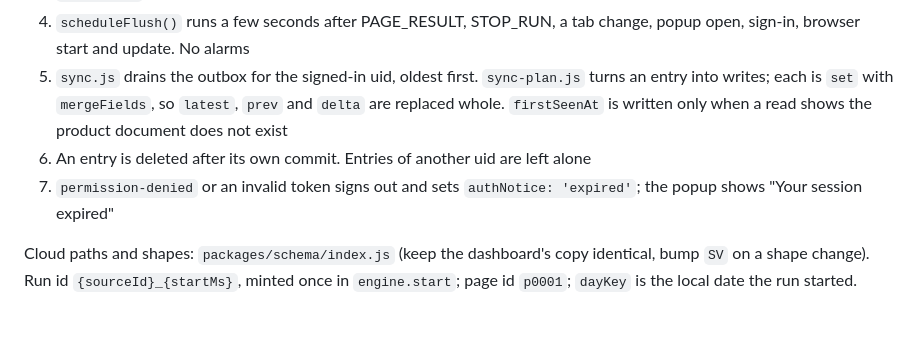
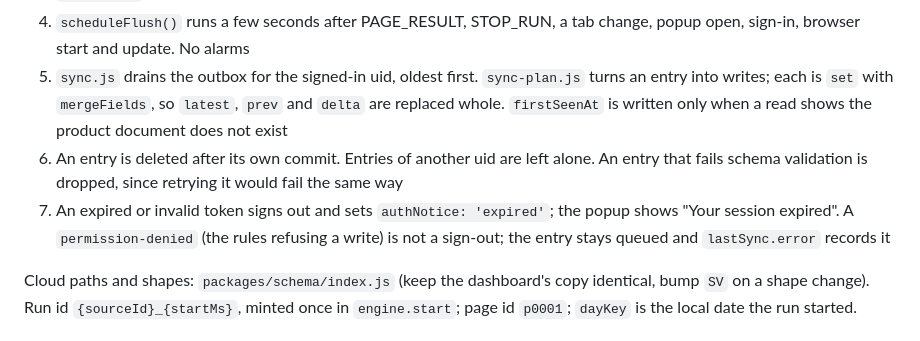
Before and after one commit to EnesYilmazcode/AmazonSellerScraper, a Markdown page: CLAUDE.md, the part around the change. GitHub-like rendering.

Commit message:
Note how sync treats rules refusals and invalid entries

```diff
--- a/CLAUDE.md
+++ b/CLAUDE.md
@@ -119,9 +119,11 @@ storage_error, interrupted or updated.
 5. `sync.js` drains the outbox for the signed-in uid, oldest first. `sync-plan.js` turns an entry
    into writes; each is `set` with `mergeFields`, so `latest`, `prev` and `delta` are replaced whole.
    `firstSeenAt` is written only when a read shows the product document does not exist
-6. An entry is deleted after its own commit. Entries of another uid are left alone
-7. `permission-denied` or an invalid token signs out and sets `authNotice: 'expired'`;
-   the popup shows "Your session expired"
+6. An entry is deleted after its own commit. Entries of another uid are left alone. An entry
+   that fails schema validation is dropped, since retrying it would fail the same way
+7. An expired or invalid token signs out and sets `authNotice: 'expired'`; the popup shows
+   "Your session expired". A `permission-denied` (the rules refusing a write) is not a sign-out;
+   the entry stays queued and `lastSync.error` records it
 
 Cloud paths and shapes: `packages/schema/index.js` (keep the dashboard's copy identical, bump `SV`
 on a shape change). Run id `{sourceId}_{startMs}`, minted once in `engine.start`; page id `p0001`;
```
